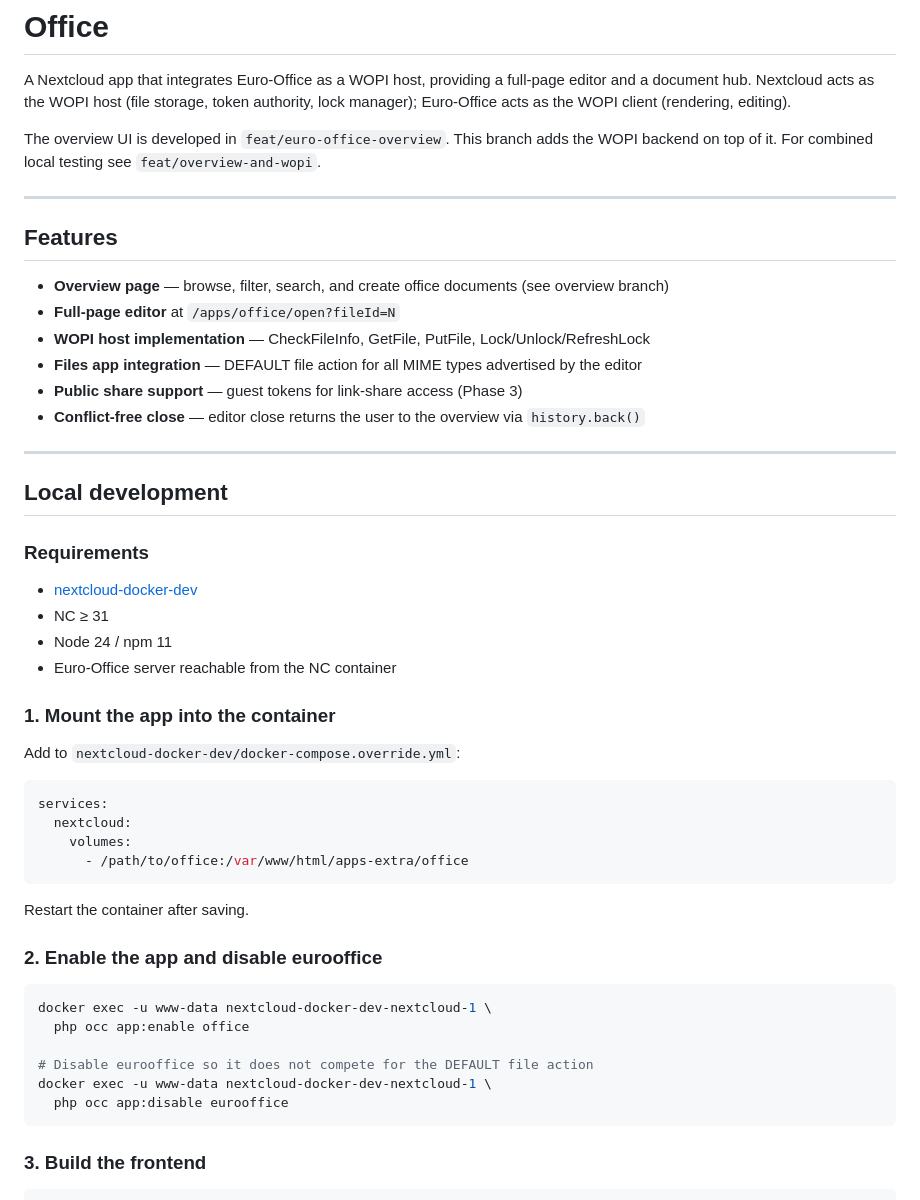
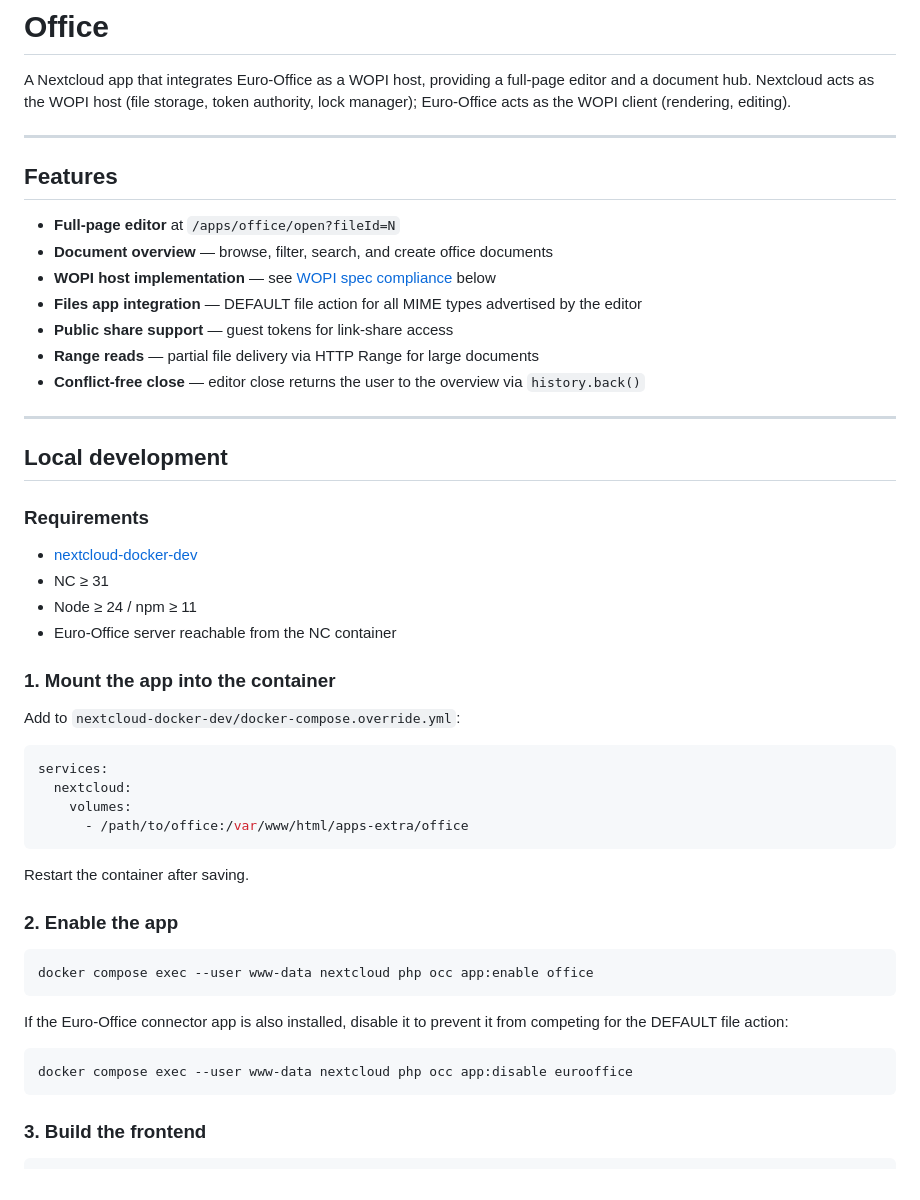
Before and after one commit to nextcloud/office, a Markdown page: README.md, the part around one of its changes. Rendered like a GitHub page.

````diff
--- a/README.md
+++ b/README.md
@@ -4,18 +4,16 @@ A Nextcloud app that integrates Euro-Office as a WOPI host, providing a full-pag
 editor and a document hub. Nextcloud acts as the WOPI host (file storage, token
 authority, lock manager); Euro-Office acts as the WOPI client (rendering, editing).
 
-The overview UI is developed in `feat/euro-office-overview`. This branch adds the
-WOPI backend on top of it. For combined local testing see `feat/overview-and-wopi`.
-
 ---
 
 ## Features
 
-- **Overview page** — browse, filter, search, and create office documents (see overview branch)
 - **Full-page editor** at `/apps/office/open?fileId=N`
-- **WOPI host implementation** — CheckFileInfo, GetFile, PutFile, Lock/Unlock/RefreshLock
+- **Document overview** — browse, filter, search, and create office documents
+- **WOPI host implementation** — see [WOPI spec compliance](#wopi-spec-compliance) below
 - **Files app integration** — DEFAULT file action for all MIME types advertised by the editor
-- **Public share support** — guest tokens for link-share access (Phase 3)
+- **Public share support** — guest tokens for link-share access
+- **Range reads** — partial file delivery via HTTP Range for large documents
 - **Conflict-free close** — editor close returns the user to the overview via `history.back()`
 
 ---
@@ -26,7 +24,7 @@ WOPI backend on top of it. For combined local testing see `feat/overview-and-wop
 
 - [nextcloud-docker-dev](https://github.com/juliushaertl/nextcloud-docker-dev)
 - NC ≥ 31
-- Node 24 / npm 11
+- Node ≥ 24 / npm ≥ 11
 - Euro-Office server reachable from the NC container
 
 ### 1. Mount the app into the container
@@ -42,15 +40,17 @@ services:
 
 Restart the container after saving.
 
-### 2. Enable the app and disable eurooffice
+### 2. Enable the app
 
 ```bash
-docker exec -u www-data nextcloud-docker-dev-nextcloud-1 \
-  php occ app:enable office
+docker compose exec --user www-data nextcloud php occ app:enable office
+```
 
-# Disable eurooffice so it does not compete for the DEFAULT file action
-docker exec -u www-data nextcloud-docker-dev-nextcloud-1 \
-  php occ app:disable eurooffice
+If the Euro-Office connector app is also installed, disable it to prevent it from
+competing for the DEFAULT file action:
+
+```bash
+docker compose exec --user www-data nextcloud php occ app:disable eurooffice
 ```
 
 ### 3. Build the frontend
````
Also changed, not shown: other parts of README.md (+43 -8 lines).
